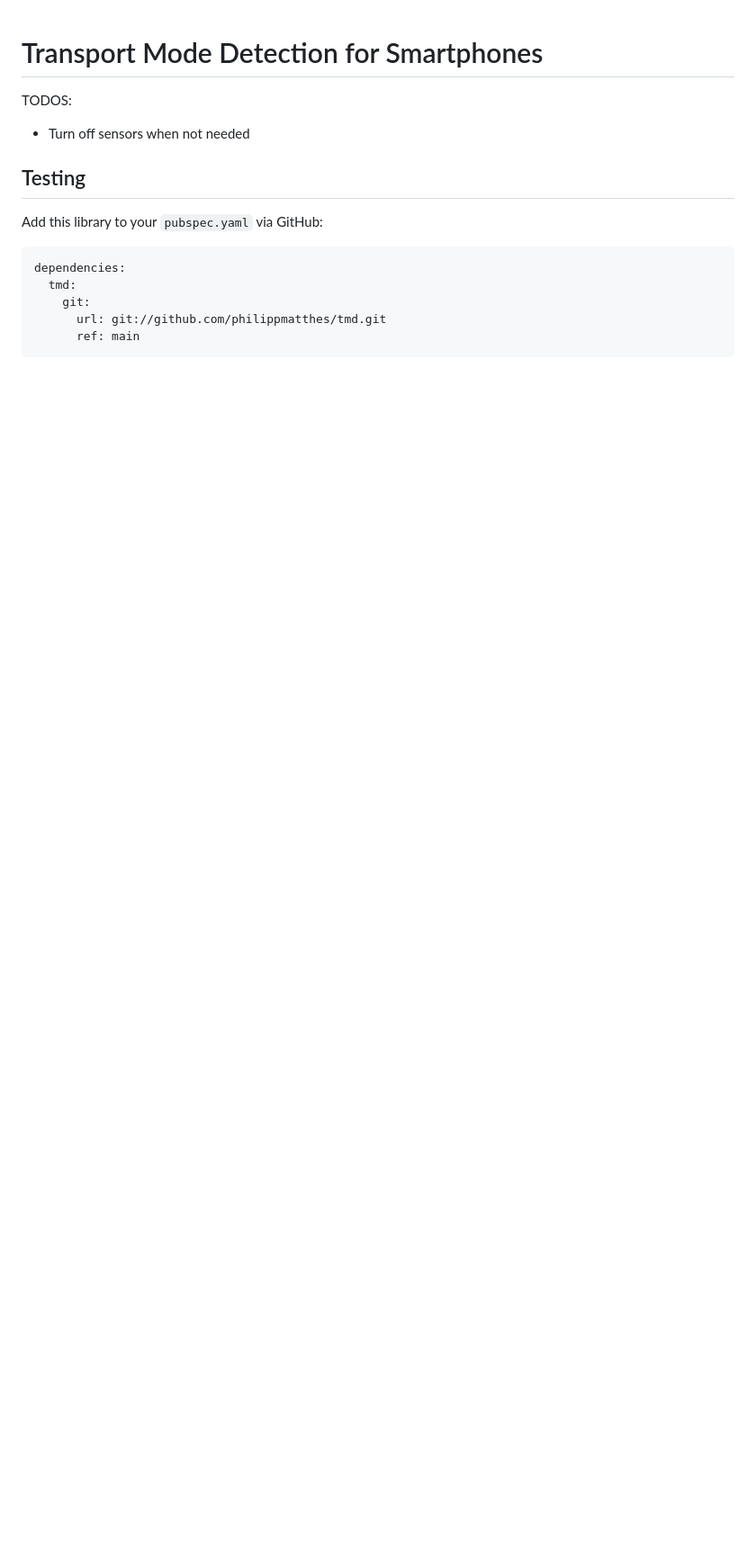
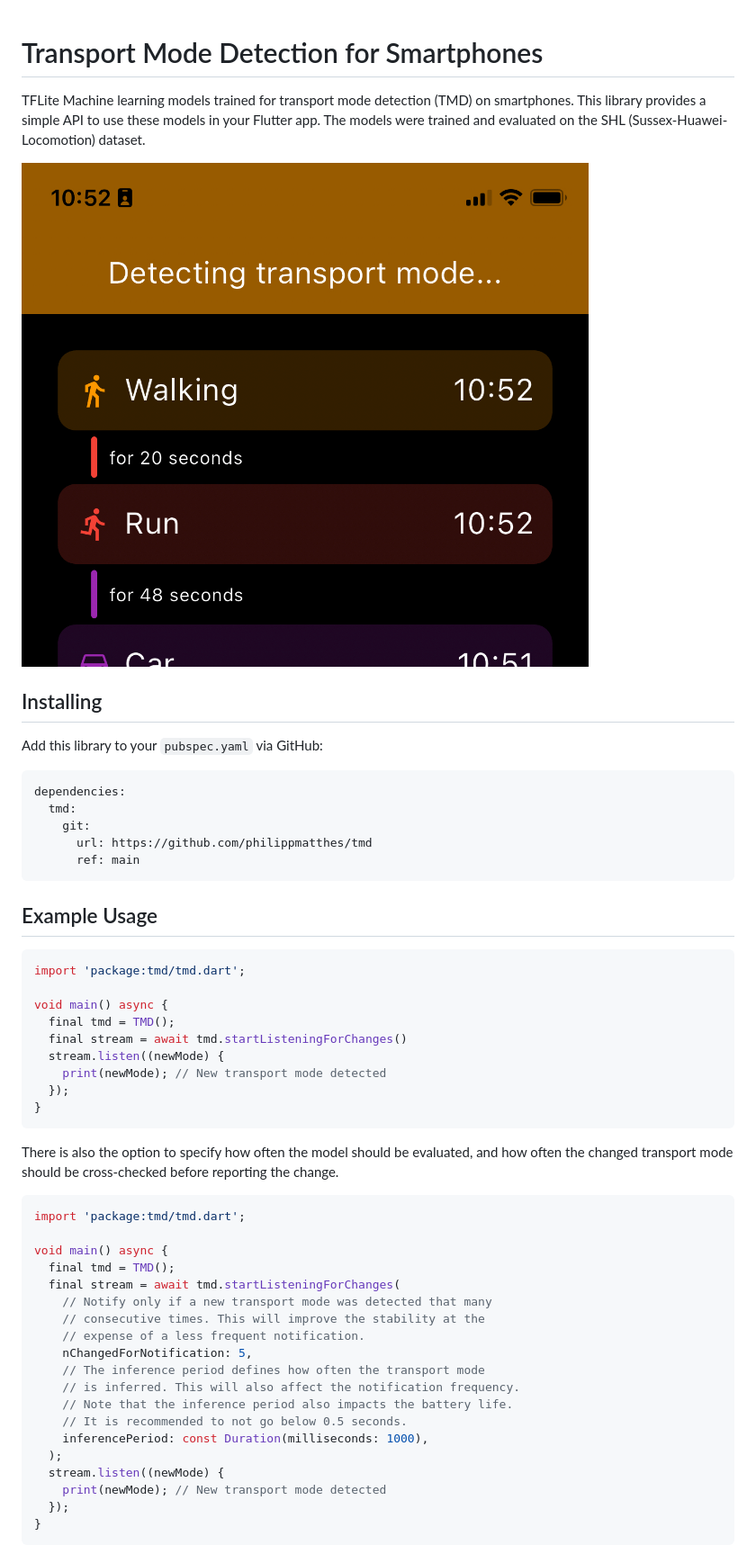
Before and after one commit to PhilippMatthes/tmd, a Markdown page: README.md, the part around the change printed below. Shown: that part at 90% size. Rendered like a GitHub page; pictures changed too: screenshots/example-app.png (added); blank space fills up the shorter version.

Commit message:
Add documentation

````diff
--- a/README.md
+++ b/README.md
@@ -1,9 +1,10 @@
 # Transport Mode Detection for Smartphones
 
-TODOS:
-- Turn off sensors when not needed
+TFLite Machine learning models trained for transport mode detection (TMD) on smartphones. This library provides a simple API to use these models in your Flutter app. The models were trained and evaluated on the SHL (Sussex-Huawei-Locomotion) dataset.
 
-## Testing
+![Example App](screenshots/example-app.png)
+
+## Installing
 
 Add this library to your `pubspec.yaml` via GitHub:
 
@@ -11,6 +12,45 @@ Add this library to your `pubspec.yaml` via GitHub:
 dependencies:
   tmd:
     git:
-      url: git://github.com/philippmatthes/tmd.git
+      url: https://github.com/philippmatthes/tmd
       ref: main
 ```
+
+## Example Usage
+
+```dart
+import 'package:tmd/tmd.dart';
+
+void main() async {
+  final tmd = TMD();
+  final stream = await tmd.startListeningForChanges()
+  stream.listen((newMode) {
+    print(newMode); // New transport mode detected
+  });
+}
+```
+
+There is also the option to specify how often the model should be evaluated, and how often the changed transport mode should be cross-checked before reporting the change.
+
+```dart
+import 'package:tmd/tmd.dart';
+
+void main() async {
+  final tmd = TMD();
+  final stream = await tmd.startListeningForChanges(
+    // Notify only if a new transport mode was detected that many
+    // consecutive times. This will improve the stability at the
+    // expense of a less frequent notification.
+    nChangedForNotification: 5,
+    // The inference period defines how often the transport mode
+    // is inferred. This will also affect the notification frequency.
+    // Note that the inference period also impacts the battery life.
+    // It is recommended to not go below 0.5 seconds.
+    inferencePeriod: const Duration(milliseconds: 1000),
+  );
+  stream.listen((newMode) {
+    print(newMode); // New transport mode detected
+  });
+}
+```
+
````
Also changed, not shown: other parts of README.md (+13 -0 lines), screenshots/profiler.png (added), 1 other file.
